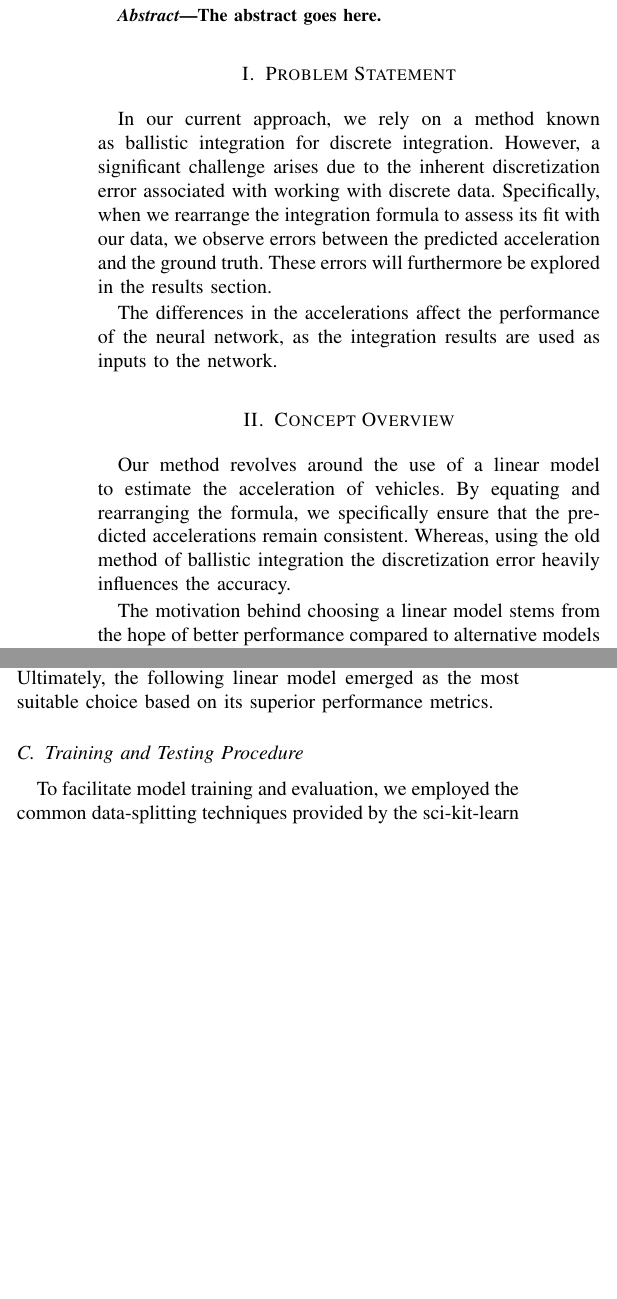
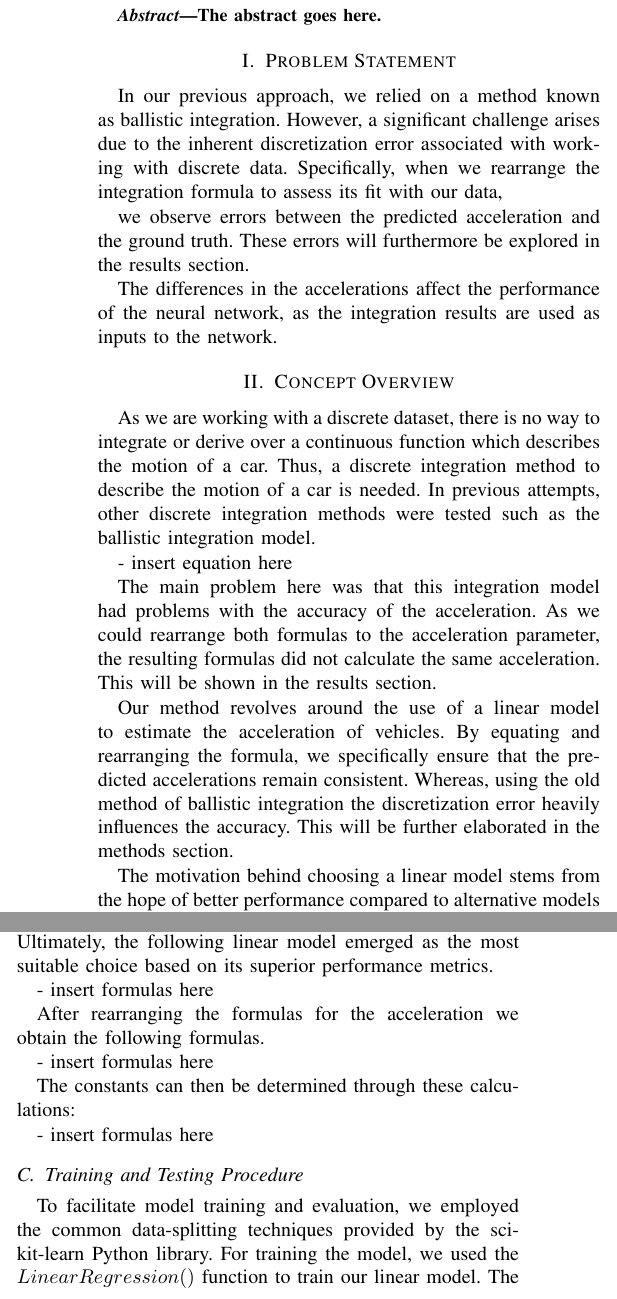
Before and after one commit to avocadoali/social_ai_report, a LaTeX paper (main.tex, which reads sections/concept_overview.tex, sections/method.tex, sections/problem_statement.tex): two parts of the columns of page 2 of 3, joined at a grey line, cut so that both start at the same text, the shorter picture padded with empty space. Compiled offline with pdfLaTeX.

```diff
--- a/sections/concept_overview.tex
+++ b/sections/concept_overview.tex
@@ -1,8 +1,19 @@
 \section{Concept Overview}
+As we are working with a discrete dataset, there is no way to integrate or derive over a continuous function
+which describes the motion of a car.
+Thus, a discrete integration method to describe the motion of a car is needed.
+In previous attempts, other discrete integration methods were tested such as the ballistic integration model.
+
+- insert equation here
+
+The main problem here was that this integration model had problems with the accuracy of the acceleration.
+As we could rearrange both formulas to the acceleration parameter, the resulting formulas did not calculate the
+same acceleration. This will be shown in the results section.
 
 Our method revolves around the use of a linear model to estimate the acceleration of vehicles.
 By equating and rearranging the formula, we specifically ensure that the predicted accelerations remain consistent.
 Whereas, using the old method of ballistic integration the discretization error heavily influences the accuracy.
+This will be further elaborated in the methods section.
 
 The motivation behind choosing a linear model stems from the hope of better performance compared
 to alternative models tested during our experimentation.
--- a/sections/method.tex
+++ b/sections/method.tex
@@ -15,9 +15,20 @@
 various scenarios.
 Ultimately, the following linear model emerged as the most suitable choice based on its superior performance metrics.
 
+- insert formulas here
+
+After rearranging the formulas for the acceleration we obtain the following formulas.
+
+- insert formulas here
+
+The constants can then be determined through these calculations:
+
+- insert formulas here
+
 \subsection{Training and Testing Procedure}
 To facilitate model training and evaluation, we employed the common data-splitting techniques provided by
 the sci-kit-learn Python library.
+For training the model, we used the $LinearRegression()$ function to train our linear model.
 The $train\_test\_split()$ function was utilized, with a test size of 0.3, to ensure a sufficient amount of data
 for robust evaluation.
 
--- a/sections/problem_statement.tex
+++ b/sections/problem_statement.tex
@@ -1,8 +1,8 @@
 \section{Problem Statement}
-In our current approach, we rely on a method known as ballistic integration for discrete integration.
-However, a significant challenge arises due to the inherent discretization error associated
-with working with discrete data.
+In our previous approach, we relied on a method known as ballistic integration.
+However, a significant challenge arises due to the inherent discretization error associated with working with discrete data.
 Specifically, when we rearrange the integration formula to assess its fit with our data,
+
 we observe errors between the predicted acceleration and the ground truth.
 These errors will furthermore be explored in the results section.
 
```
Also changed, not shown: images/figures/Acceleration Equivalence (Ballistic integration).png (added), images/figures/Acceleration Equivalence (Linear Model).png (added), images/figures/Acceleration Prediction (Ballistic, Distance) .png (added), images/figures/Acceleration Prediction (Ballistic, Velocity).png (added), images/figures/Prediction Acceleration (Linear Model, Distance).png (added), images/figures/Prediction Acceleration (Linear Model, Velocity).png (added), sections/method.tex (2 more changed lines), 7 other files.
